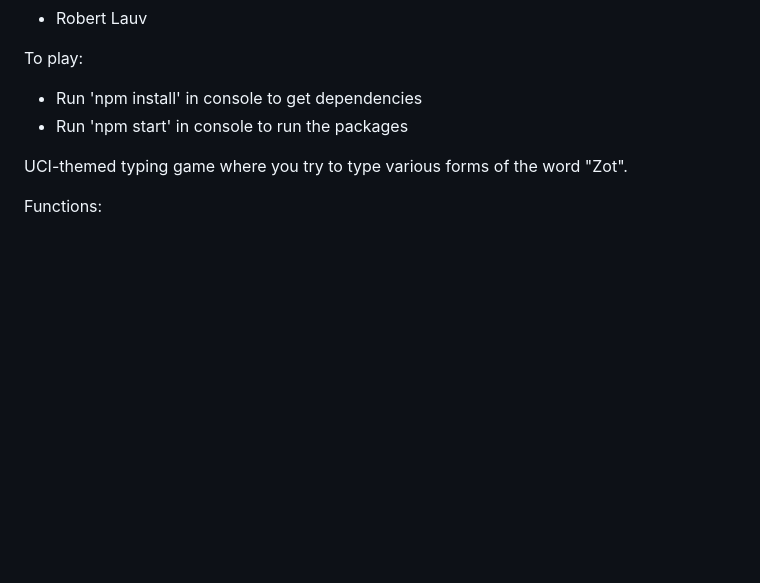
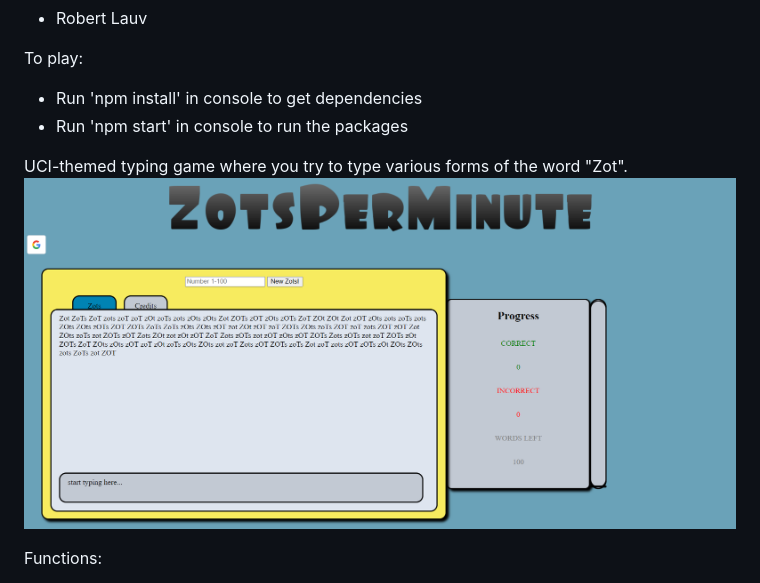
Before and after one commit to rlmech/ZotsPerMinute, a Markdown page: README.md, the part around the change. Drawn GitHub-style; pictures changed too: images/overview.PNG (added); blank space fills up the shorter version.

Commit message:
Added README image

```diff
--- a/README.md
+++ b/README.md
@@ -11,6 +11,7 @@ To play:
  - Run 'npm start' in console to run the packages
 
 UCI-themed typing game where you try to type various forms of the word "Zot".
+![Overview of ZotsPerMinute](./images/overview.PNG)
 
 Functions:
  - Typing game
```
